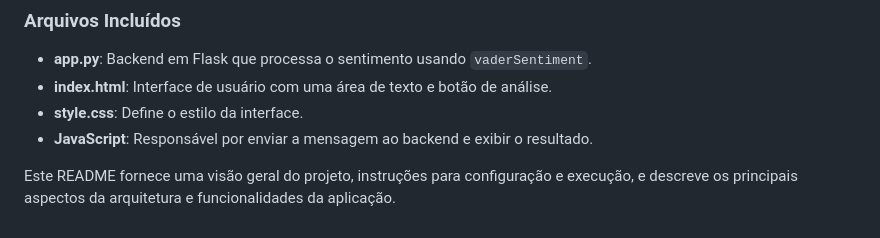
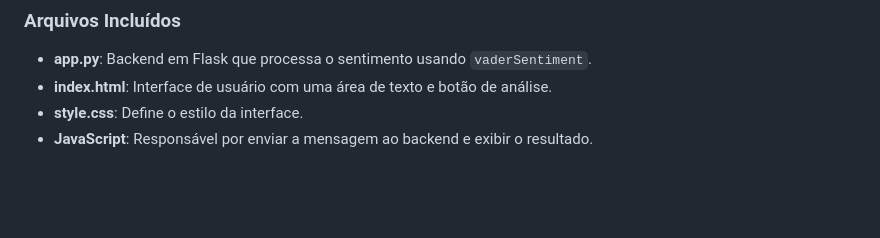
Before and after one commit to KaiqueToschi/CHALLENGE_IOT, a Markdown page: README.md, the part around the change. Drawn GitHub-style; blank space fills up the shorter version.

```diff
--- a/README.md
+++ b/README.md
@@ -88,5 +88,3 @@ A longo prazo, a aplicação pode ser dividida em microserviços, com uma camada
 - **index.html**: Interface de usuário com uma área de texto e botão de análise.
 - **style.css**: Define o estilo da interface.
 - **JavaScript**: Responsável por enviar a mensagem ao backend e exibir o resultado.
-
-Este README fornece uma visão geral do projeto, instruções para configuração e execução, e descreve os principais aspectos da arquitetura e funcionalidades da aplicação.
```
